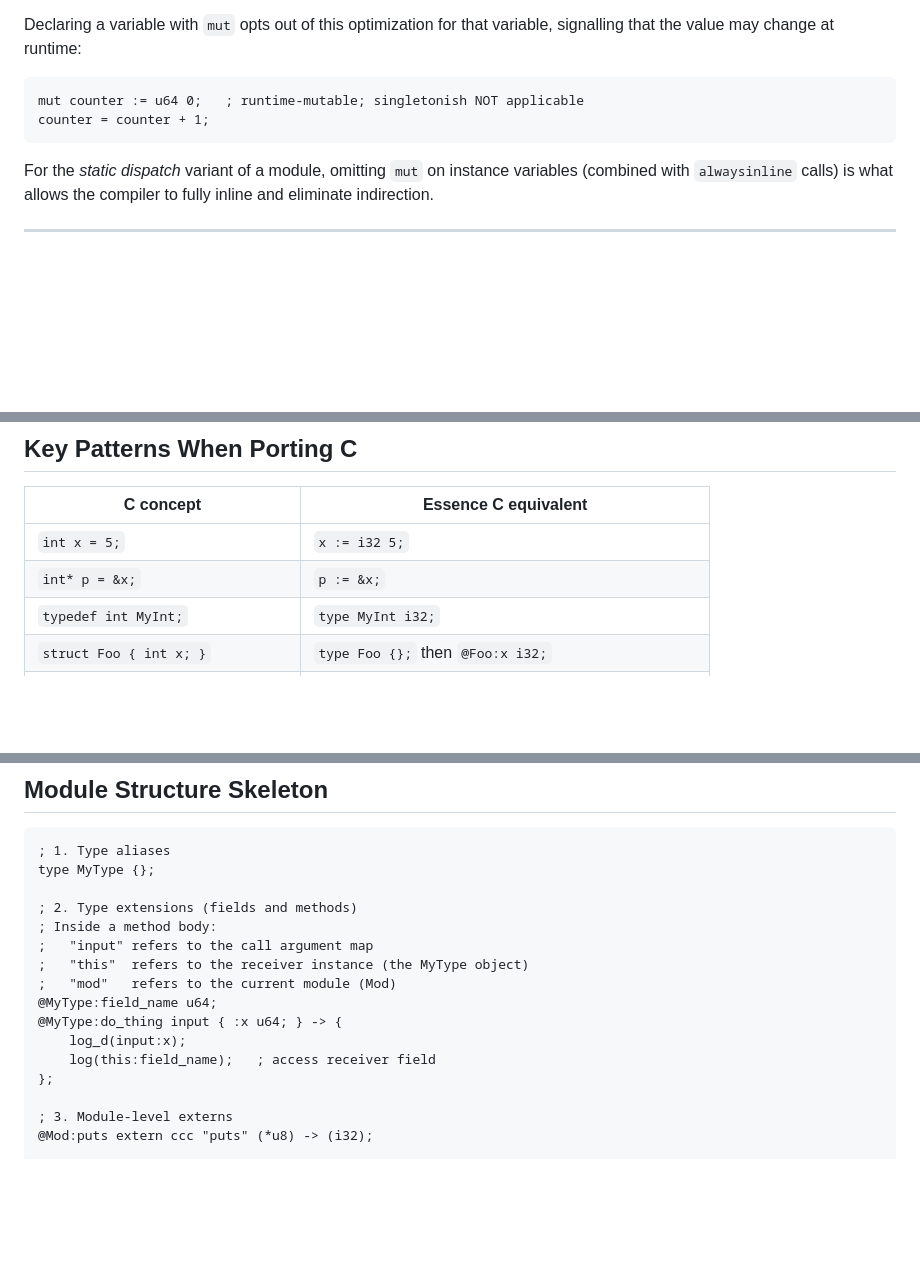
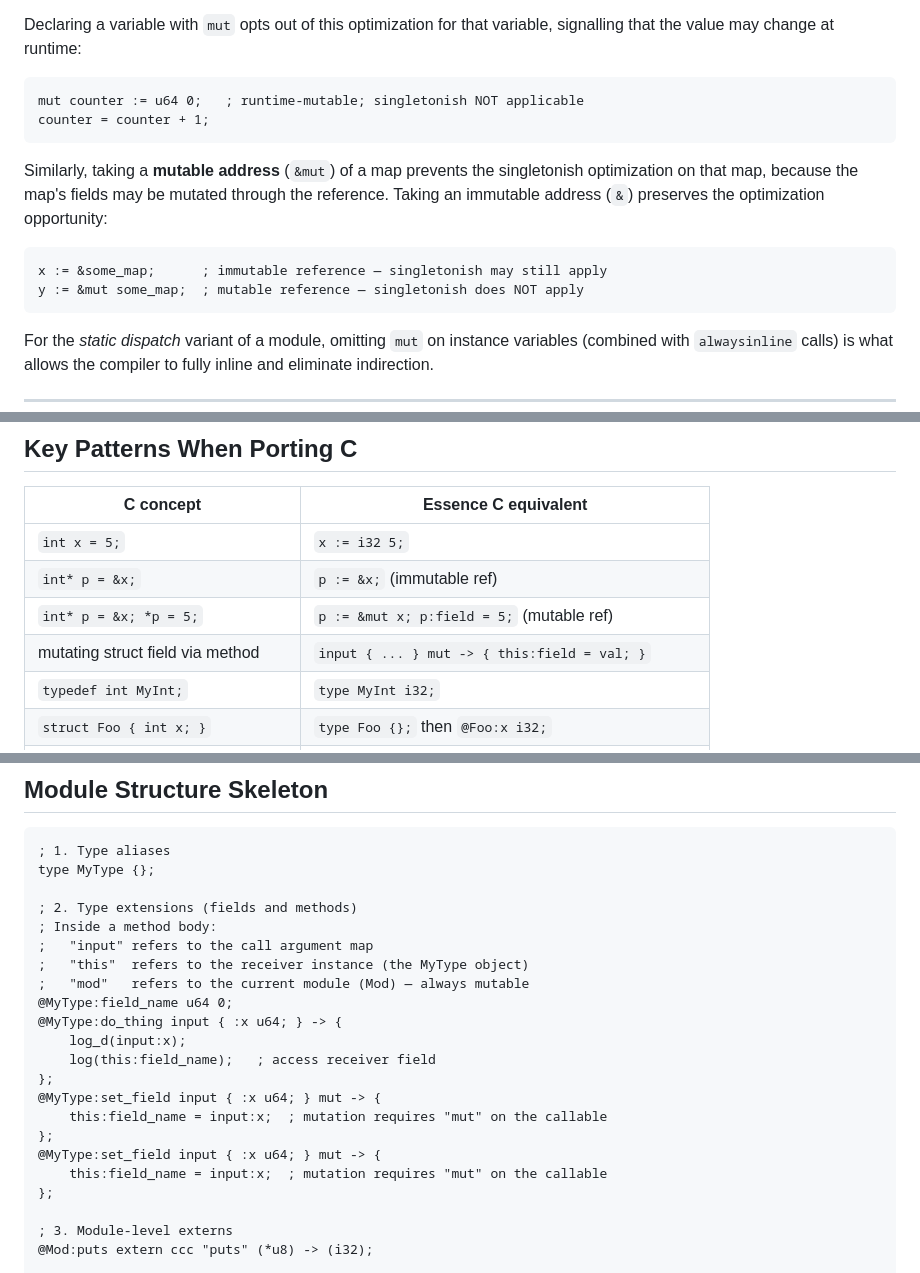
Before and after one commit to davidcallanan/mu-fyp, a Markdown page: ai_docs/ESSENCE_C.md, 3 parts joined by grey strips. Rendered like a GitHub page; blank space fills up the shorter version.

````diff
--- a/ai_docs/ESSENCE_C.md
+++ b/ai_docs/ESSENCE_C.md
@@ -565,6 +632,13 @@ mut counter := u64 0;   ; runtime-mutable; singletonish NOT applicable
 counter = counter + 1;
 ```
 
+Similarly, taking a **mutable address** (`&mut`) of a map prevents the singletonish optimization on that map, because the map's fields may be mutated through the reference. Taking an immutable address (`&`) preserves the optimization opportunity:
+
+```ec
+x := &some_map;      ; immutable reference — singletonish may still apply
+y := &mut some_map;  ; mutable reference — singletonish does NOT apply
+```
+
 For the *static dispatch* variant of a module, omitting `mut` on instance variables (combined with `alwaysinline` calls) is what allows the compiler to fully inline and eliminate indirection.
 
 ---
@@ -624,7 +698,9 @@ create() -> {
 | C concept | Essence C equivalent |
 |-----------|----------------------|
 | `int x = 5;` | `x := i32 5;` |
-| `int* p = &x;` | `p := &x;` |
+| `int* p = &x;` | `p := &x;` (immutable ref) |
+| `int* p = &x; *p = 5;` | `p := &mut x; p:field = 5;` (mutable ref) |
+| mutating struct field via method | `input { ... } mut -> { this:field = val; }` |
 | `typedef int MyInt;` | `type MyInt i32;` |
 | `struct Foo { int x; }` | `type Foo {};` then `@Foo:x i32;` |
 | `void fn(int a)` | `@Mod:fn input { :a i32; } -> { ... };` |
@@ -653,11 +729,17 @@ type MyType {};
 ; Inside a method body:
 ;   "input" refers to the call argument map
 ;   "this"  refers to the receiver instance (the MyType object)
-;   "mod"   refers to the current module (Mod)
-@MyType:field_name u64;
+;   "mod"   refers to the current module (Mod) — always mutable
+@MyType:field_name u64 0;
 @MyType:do_thing input { :x u64; } -> {
 	log_d(input:x);
 	log(this:field_name);   ; access receiver field
+};
+@MyType:set_field input { :x u64; } mut -> {
+	this:field_name = input:x;  ; mutation requires "mut" on the callable
+};
+@MyType:set_field input { :x u64; } mut -> {
+	this:field_name = input:x;  ; mutation requires "mut" on the callable
 };
 
 ; 3. Module-level externs
````
Also changed, not shown: other parts of ai_docs/ESSENCE_C.md (+68 -1 lines).
